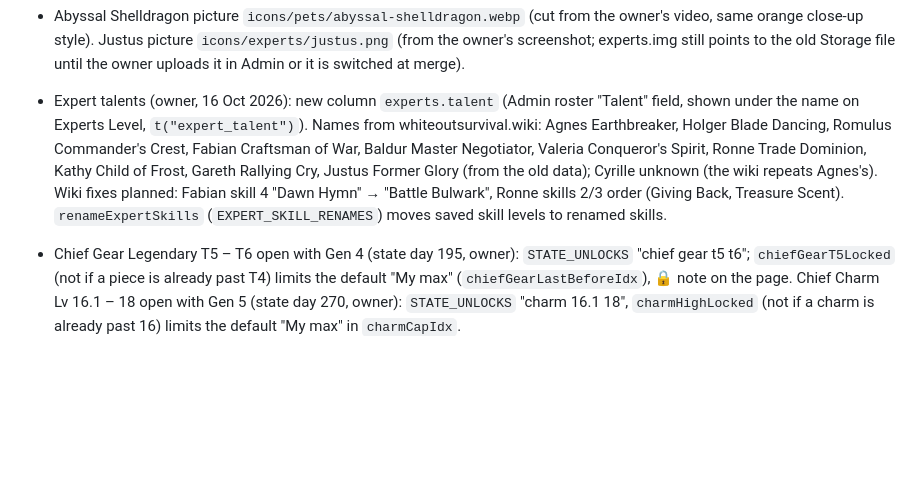
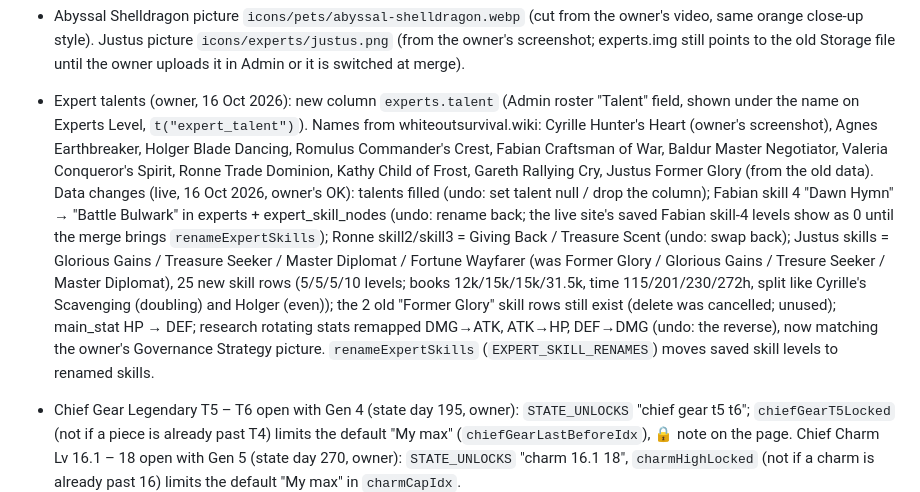
Before and after one commit to BuildwithRaed/WOS-RST, a Markdown page: CLAUDE.md, the part around the change. GitHub-like rendering; blank space fills up the shorter version.

Commit message:
Notes: expert data changes (talents, Fabian/Ronne/Justus)
Co-Authored-By: Claude Opus 5.5 <noreply@anthropic.com>
Claude-Session: https://claude.ai/code/session_01SFNDNypYijKZkLgrTkCx4R

```diff
--- a/CLAUDE.md
+++ b/CLAUDE.md
@@ -100,7 +100,7 @@ Done so far (all on the preview only):
 - Upcoming levels (owner picked A, 16 Oct 2026): Admin level tables have an "Upcoming" tick per row (`wireAdmEditBar` `upTable`; saved with the same Save bar into site_config `upcoming_levels` = { table: [row ids] }; the game tables are not changed, so the live site is unaffected). Helpers: `upcomingIds`, `isUpcomingRow`, `releasedLastIdx(table, rows)` (index before the first upcoming row), `upcomingTag` (" · Upcoming", `t("upcoming_tag")`), option class `opt-up` (amber, dark dropdowns). Upcoming levels stay in every list, marked, and can be picked to plan ahead; "Max", "Max everything", the Dashboard max and the default "My max" stop at the last released level. Per page: Pets `petMaxIdx`; Charms `charmReleasedIdx` (default `charmCapIdx`); Chief Gear `chiefGearReleasedIdx` (default cap); Hero Gear `heroTrackPickIdx` (lists, clamp, current stats) / `heroTrackCapIdx` (= min with released, "Max"); Experts `skillMaxLevel` (released) / `skillPickMax`, `heroReleasedTop`; Experts Research `pathTop`; Research Center `rcLen`, T11 `t11Len`, T12 `t12Rel` (node `rel` in `plxNodeHtml`); VIP, Tundra Album, Collection Gallery (`plxSelectHtml` `upAfter`); Pet Refine `maxRow`. Tested with fake ticks on every page and every Admin table.
 - Whole expert / pet "Upcoming" (owner, 16 Oct 2026): experts.upcoming (Admin roster) and site_config `upcoming_pets` = [pet names] (Admin → Pets "Upcoming pet" tick, `petIsUpcoming`). Shown with the Upcoming badge (`upcomingBadgeHtml`); `unlockedFor` starts them unticked (not counted) unless the person ticks them.
 - Abyssal Shelldragon picture `icons/pets/abyssal-shelldragon.webp` (cut from the owner's video, same orange close-up style). Justus picture `icons/experts/justus.png` (from the owner's screenshot; experts.img still points to the old Storage file until the owner uploads it in Admin or it is switched at merge).
-- Expert talents (owner, 16 Oct 2026): new column `experts.talent` (Admin roster "Talent" field, shown under the name on Experts Level, `t("expert_talent")`). Names from whiteoutsurvival.wiki: Agnes Earthbreaker, Holger Blade Dancing, Romulus Commander's Crest, Fabian Craftsman of War, Baldur Master Negotiator, Valeria Conqueror's Spirit, Ronne Trade Dominion, Kathy Child of Frost, Gareth Rallying Cry, Justus Former Glory (from the old data); Cyrille unknown (the wiki repeats Agnes's). Wiki fixes planned: Fabian skill 4 "Dawn Hymn" → "Battle Bulwark", Ronne skills 2/3 order (Giving Back, Treasure Scent). `renameExpertSkills` (`EXPERT_SKILL_RENAMES`) moves saved skill levels to renamed skills.
+- Expert talents (owner, 16 Oct 2026): new column `experts.talent` (Admin roster "Talent" field, shown under the name on Experts Level, `t("expert_talent")`). Names from whiteoutsurvival.wiki: Cyrille Hunter's Heart (owner's screenshot), Agnes Earthbreaker, Holger Blade Dancing, Romulus Commander's Crest, Fabian Craftsman of War, Baldur Master Negotiator, Valeria Conqueror's Spirit, Ronne Trade Dominion, Kathy Child of Frost, Gareth Rallying Cry, Justus Former Glory (from the old data). Data changes (live, 16 Oct 2026, owner's OK): talents filled (undo: set talent null / drop the column); Fabian skill 4 "Dawn Hymn" → "Battle Bulwark" in experts + expert_skill_nodes (undo: rename back; the live site's saved Fabian skill-4 levels show as 0 until the merge brings `renameExpertSkills`); Ronne skill2/skill3 = Giving Back / Treasure Scent (undo: swap back); Justus skills = Glorious Gains / Treasure Seeker / Master Diplomat / Fortune Wayfarer (was Former Glory / Glorious Gains / Tresure Seeker / Master Diplomat), 25 new skill rows (5/5/5/10 levels; books 12k/15k/15k/31.5k, time 115/201/230/272h, split like Cyrille's Scavenging (doubling) and Holger (even)); the 2 old "Former Glory" skill rows still exist (delete was cancelled; unused); main_stat HP → DEF; research rotating stats remapped DMG→ATK, ATK→HP, DEF→DMG (undo: the reverse), now matching the owner's Governance Strategy picture. `renameExpertSkills` (`EXPERT_SKILL_RENAMES`) moves saved skill levels to renamed skills.
 - Chief Gear Legendary T5 – T6 open with Gen 4 (state day 195, owner): `STATE_UNLOCKS` "chief gear t5 t6"; `chiefGearT5Locked` (not if a piece is already past T4) limits the default "My max" (`chiefGearLastBeforeIdx`), 🔒 note on the page. Chief Charm Lv 16.1 – 18 open with Gen 5 (state day 270, owner): `STATE_UNLOCKS` "charm 16.1 18", `charmHighLocked` (not if a charm is already past 16) limits the default "My max" in `charmCapIdx`.
 - Pet Refine advanced calculator pop-up redesigned (`.rfa`): totals on top, one row per stage (colour dot, − value +), Adjustment row, buttons at the bottom; still a pop-up.
 - Budgets total = design A (owner, 16 Oct 2026): one card with the total and "Done <date>", a 3-way switch Fastest / By target / Cheapest (`.bud-seg`, `data-budgetview`, price + short date each), then one line per part (`lineHtml`, `.bud-line` = coloured bar, pages, price, "N packs ▸", tap opens the packs): "By <target>" (green) + "After your target" (red, uses `BUDGET_SPLIT_LATE` = cheapest; its own Fastest / Cheapest cards were removed), or one "Packs to buy" line when there is no split.
```
